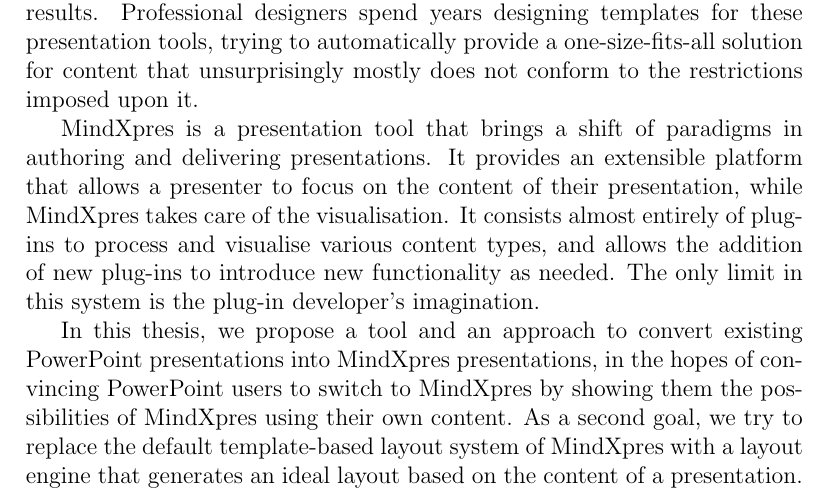
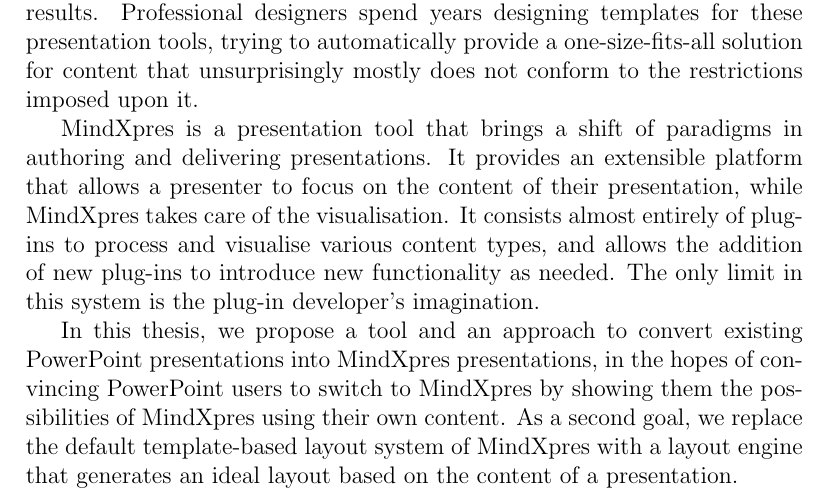
Before and after one commit to jovdmeer/mindxpres-thesis, a LaTeX thesis (thesis.tex, which reads abstract-en.tex): part of page 5 of 73, cut so that both start at the same text. The pictures show the PDF file thesis.pdf that the author committed with the source.

Commit message:
Doe, of doe niet. Er is geen probeer.

```diff
--- a/abstract-en.tex
+++ b/abstract-en.tex
@@ -33,6 +33,6 @@
   In this thesis, we propose a tool and an approach to convert existing \ppt
   presentations into \mxp presentations, in the hopes of convincing \ppt users
   to switch to \mxp by showing them the possibilities of \mxp using their own
-  content. As a second goal, we try to replace the default template-based
-  layout system of \mxp with a layout engine that generates an ideal layout
-  based on the content of a presentation.
+  content. As a second goal, we replace the default template-based layout
+  system of \mxp with a layout engine that generates an ideal layout based on
+  the content of a presentation.
```
Also changed, not shown: thesis.pdf.
